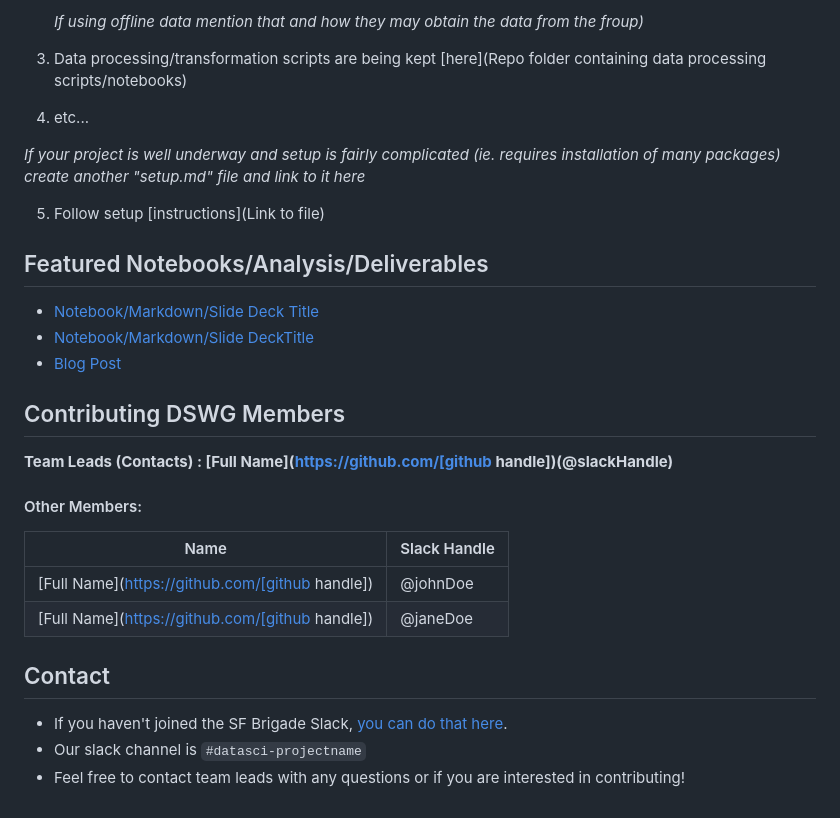
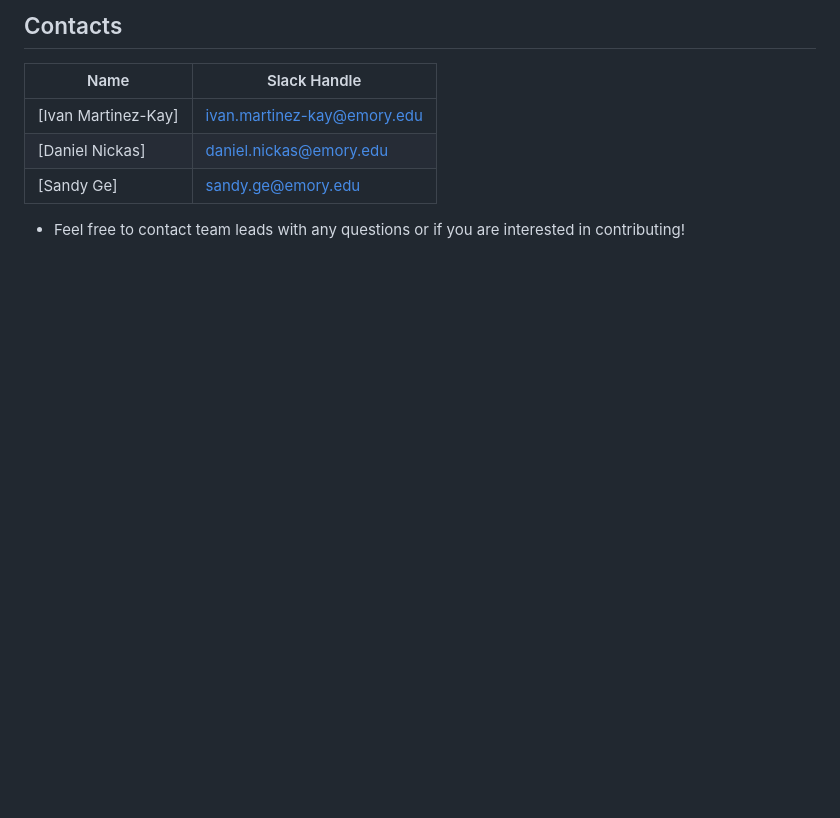
Before and after one commit to IvanMK518/An-Analysis-of-Genres-and-Their-Danceability, a Markdown page: README.md, the part around the change printed below. GitHub-like rendering; blank space fills up the shorter version.

```diff
--- a/README.md
+++ b/README.md
@@ -57,31 +44,10 @@ The purpose of this project is ________. (Describe the main goals of the project
 
-    *If using offline data mention that and how they may obtain the data from the froup)*
-
-3. Data processing/transformation scripts are being kept [here](Repo folder containing data processing scripts/notebooks)
-4. etc...
-
-*If your project is well underway and setup is fairly complicated (ie. requires installation of many packages) create another "setup.md" file and link to it here*
-
-5. Follow setup [instructions](Link to file)
-
-## Featured Notebooks/Analysis/Deliverables
-* [Notebook/Markdown/Slide Deck Title](link)
-* [Notebook/Markdown/Slide DeckTitle](link)
-* [Blog Post](link)
-
-
-## Contributing DSWG Members
-
-**Team Leads (Contacts) : [Full Name](https://github.com/[github handle])(@slackHandle)**
-
-#### Other Members:
+## Contacts
 
 |Name     |  Slack Handle   |
 |---------|-----------------|
-|[Full Name](https://github.com/[github handle])| @johnDoe        |
-|[Full Name](https://github.com/[github handle]) |     @janeDoe    |
+|[Ivan Martinez-Kay]|ivan.martinez-kay@emory.edu|
+|[Daniel Nickas]|daniel.nickas@emory.edu|
+|[Sandy Ge]|sandy.ge@emory.edu|
 
-## Contact
-* If you haven't joined the SF Brigade Slack, [you can do that here](http://c4sf.me/slack).
-* Our slack channel is `#datasci-projectname`
 * Feel free to contact team leads with any questions or if you are interested in contributing!
```
Also changed, not shown: other parts of README.md (+16 -29 lines).
